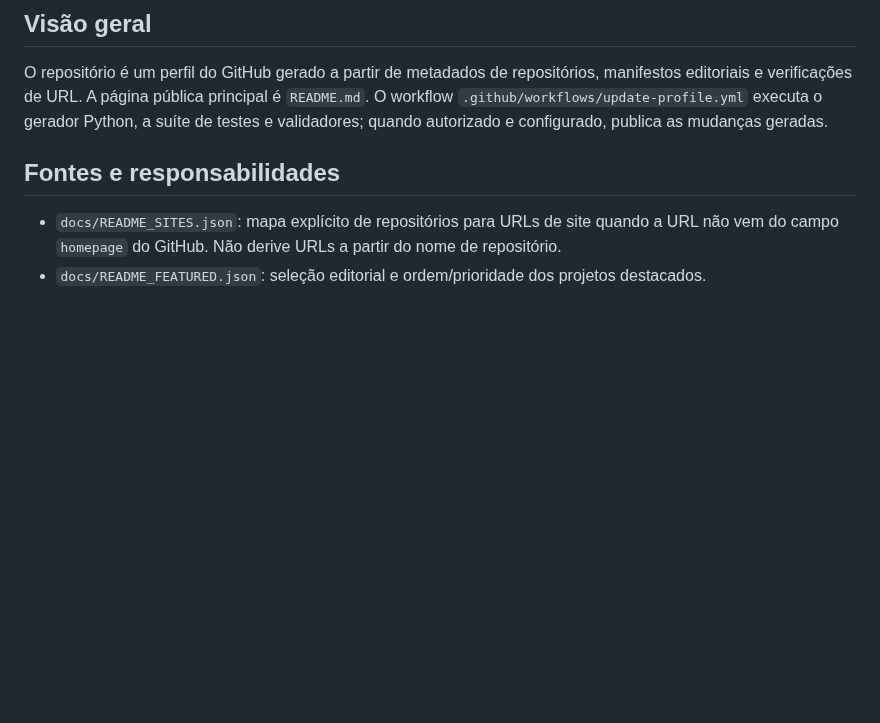
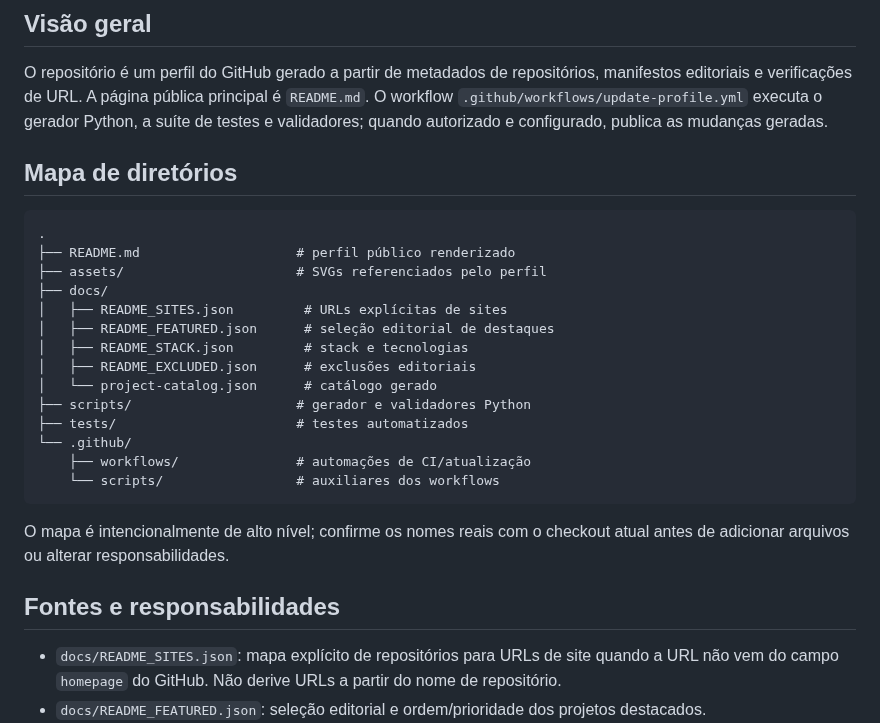
Before and after one commit to Lucas-Belucci-Bellini/Lucas-Belucci-Bellini, a Markdown page: docs/ARCHITECTURE.md, the part around the change. Rendered like a GitHub page; blank space fills up the shorter version.

Commit message:
docs: add repository directory map

````diff
--- a/docs/ARCHITECTURE.md
+++ b/docs/ARCHITECTURE.md
@@ -3,6 +3,27 @@
 ## Visão geral
 
 O repositório é um perfil do GitHub gerado a partir de metadados de repositórios, manifestos editoriais e verificações de URL. A página pública principal é `README.md`. O workflow `.github/workflows/update-profile.yml` executa o gerador Python, a suíte de testes e validadores; quando autorizado e configurado, publica as mudanças geradas.
+
+## Mapa de diretórios
+
+```text
+.
+├── README.md                    # perfil público renderizado
+├── assets/                      # SVGs referenciados pelo perfil
+├── docs/
+│   ├── README_SITES.json         # URLs explícitas de sites
+│   ├── README_FEATURED.json      # seleção editorial de destaques
+│   ├── README_STACK.json         # stack e tecnologias
+│   ├── README_EXCLUDED.json      # exclusões editoriais
+│   └── project-catalog.json      # catálogo gerado
+├── scripts/                     # gerador e validadores Python
+├── tests/                       # testes automatizados
+└── .github/
+    ├── workflows/               # automações de CI/atualização
+    └── scripts/                 # auxiliares dos workflows
+```
+
+O mapa é intencionalmente de alto nível; confirme os nomes reais com o checkout atual antes de adicionar arquivos ou alterar responsabilidades.
 
 ## Fontes e responsabilidades
 
````
